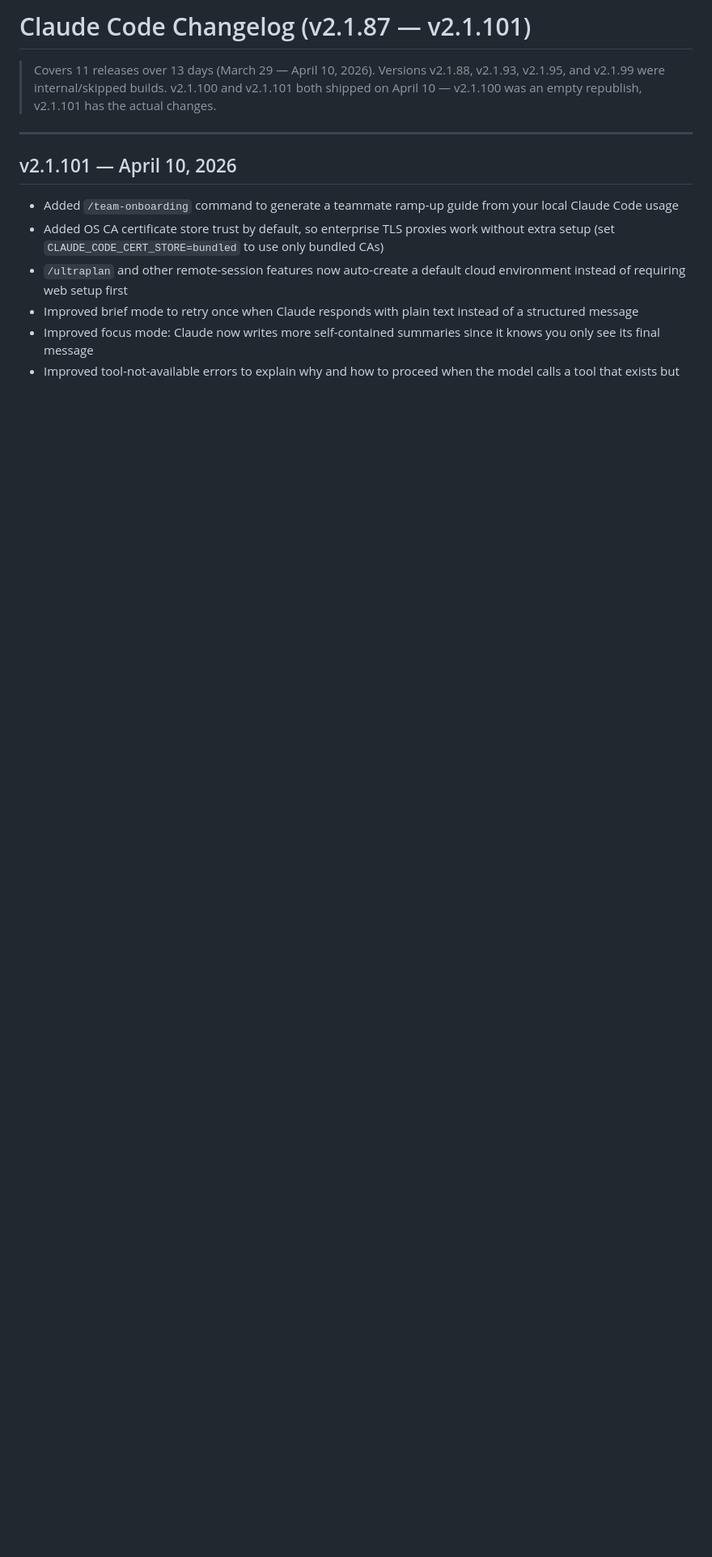
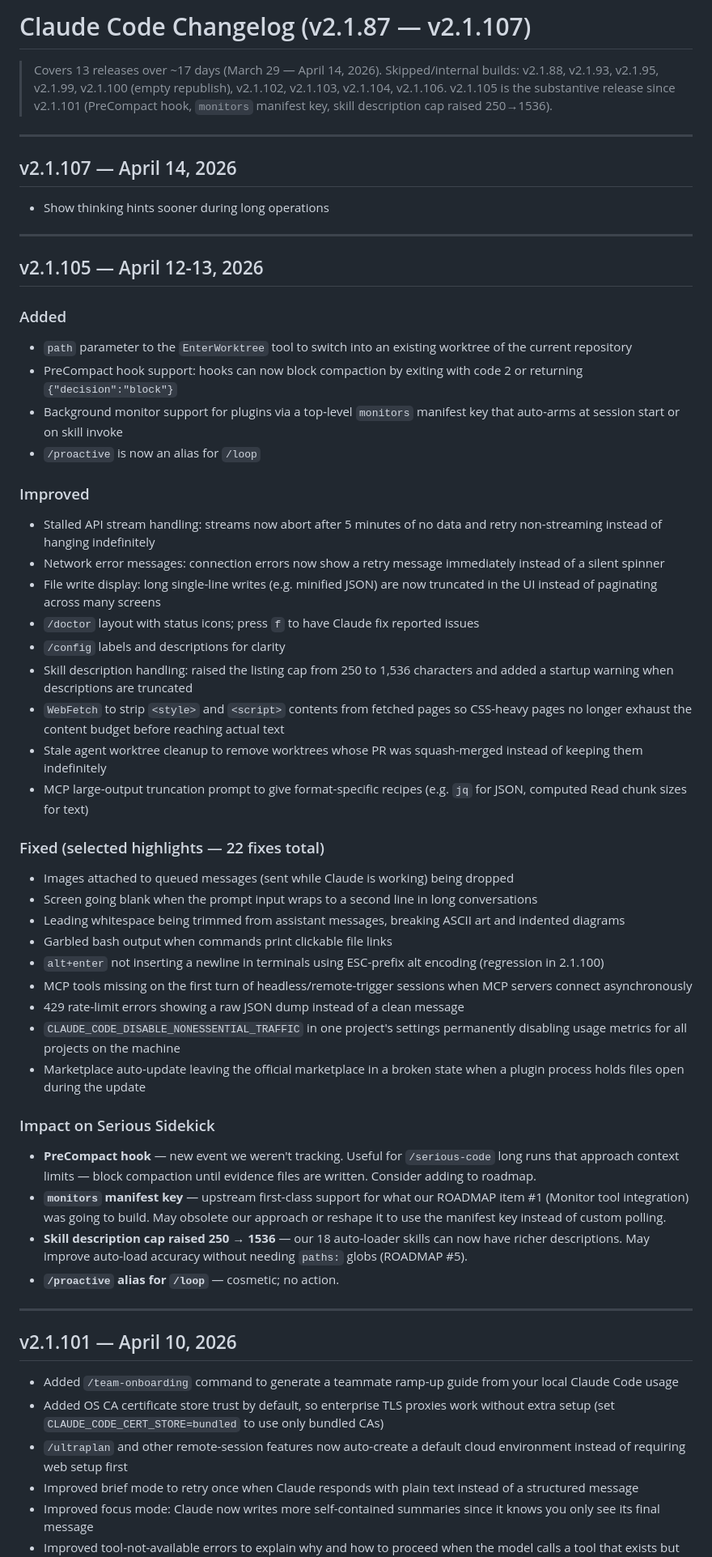
Before and after one commit to AntoineDubuc/serious-sidekick, a Markdown page: CLAUDE_CODE_CHANGELOG.md, the part around the change. Shown at 81% size. Drawn GitHub-style; blank space fills up the shorter version.

Commit message:
docs: ingest Claude Code v2.1.105 + v2.1.107 + reassess roadmap
- CLAUDE_CODE_CHANGELOG: add v2.1.107 (thinking hints) and v2.1.105 (PreCompact
  hook, monitors manifest key, skill description cap 250→1536, + 22 fixes).
  Skipped builds 2.1.102/103/104/106 noted. Added "Impact on Serious Sidekick"
  analysis per entry.
- ROADMAP: update Claude Code version header to v2.1.107.
- ROADMAP: item #1 (Monitor tool integration) marked REASSESS — v2.1.105's
  `monitors` manifest key may obsolete our custom polling approach.

🤖 Generated with [Claude Code](https://claude.com/claude-code)

Co-Authored-By: Claude Opus 4.6 (1M context) <noreply@anthropic.com>

```diff
--- a/CLAUDE_CODE_CHANGELOG.md
+++ b/CLAUDE_CODE_CHANGELOG.md
@@ -1,8 +1,53 @@
-# Claude Code Changelog (v2.1.87 — v2.1.101)
+# Claude Code Changelog (v2.1.87 — v2.1.107)
 
-> Covers 11 releases over 13 days (March 29 — April 10, 2026).
-> Versions v2.1.88, v2.1.93, v2.1.95, and v2.1.99 were internal/skipped builds.
-> v2.1.100 and v2.1.101 both shipped on April 10 — v2.1.100 was an empty republish, v2.1.101 has the actual changes.
+> Covers 13 releases over ~17 days (March 29 — April 14, 2026).
+> Skipped/internal builds: v2.1.88, v2.1.93, v2.1.95, v2.1.99, v2.1.100 (empty republish), v2.1.102, v2.1.103, v2.1.104, v2.1.106.
+> v2.1.105 is the substantive release since v2.1.101 (PreCompact hook, `monitors` manifest key, skill description cap raised 250→1536).
+
+---
+
+## v2.1.107 — April 14, 2026
+
+- Show thinking hints sooner during long operations
+
+---
+
+## v2.1.105 — April 12-13, 2026
+
+### Added
+- `path` parameter to the `EnterWorktree` tool to switch into an existing worktree of the current repository
+- PreCompact hook support: hooks can now block compaction by exiting with code 2 or returning `{"decision":"block"}`
+- Background monitor support for plugins via a top-level `monitors` manifest key that auto-arms at session start or on skill invoke
+- `/proactive` is now an alias for `/loop`
+
+### Improved
+- Stalled API stream handling: streams now abort after 5 minutes of no data and retry non-streaming instead of hanging indefinitely
+- Network error messages: connection errors now show a retry message immediately instead of a silent spinner
+- File write display: long single-line writes (e.g. minified JSON) are now truncated in the UI instead of paginating across many screens
+- `/doctor` layout with status icons; press `f` to have Claude fix reported issues
+- `/config` labels and descriptions for clarity
+- Skill description handling: raised the listing cap from 250 to 1,536 characters and added a startup warning when descriptions are truncated
+- `WebFetch` to strip `<style>` and `<script>` contents from fetched pages so CSS-heavy pages no longer exhaust the content budget before reaching actual text
+- Stale agent worktree cleanup to remove worktrees whose PR was squash-merged instead of keeping them indefinitely
+- MCP large-output truncation prompt to give format-specific recipes (e.g. `jq` for JSON, computed Read chunk sizes for text)
+
+### Fixed (selected highlights — 22 fixes total)
+- Images attached to queued messages (sent while Claude is working) being dropped
+- Screen going blank when the prompt input wraps to a second line in long conversations
+- Leading whitespace being trimmed from assistant messages, breaking ASCII art and indented diagrams
+- Garbled bash output when commands print clickable file links
+- `alt+enter` not inserting a newline in terminals using ESC-prefix alt encoding (regression in 2.1.100)
+- MCP tools missing on the first turn of headless/remote-trigger sessions when MCP servers connect asynchronously
+- 429 rate-limit errors showing a raw JSON dump instead of a clean message
+- `CLAUDE_CODE_DISABLE_NONESSENTIAL_TRAFFIC` in one project's settings permanently disabling usage metrics for all projects on the machine
+- Marketplace auto-update leaving the official marketplace in a broken state when a plugin process holds files open during the update
+
+### Impact on Serious Sidekick
+
+- **PreCompact hook** — new event we weren't tracking. Useful for `/serious-code` long runs that approach context limits — block compaction until evidence files are written. Consider adding to roadmap.
+- **`monitors` manifest key** — upstream first-class support for what our ROADMAP item #1 (Monitor tool integration) was going to build. May obsolete our approach or reshape it to use the manifest key instead of custom polling.
+- **Skill description cap raised 250 → 1536** — our 18 auto-loader skills can now have richer descriptions. May improve auto-load accuracy without needing `paths:` globs (ROADMAP #5).
+- **`/proactive` alias for `/loop`** — cosmetic; no action.
 
 ---
 
```
Also changed, not shown: ROADMAP.md (+2 -2 lines).
